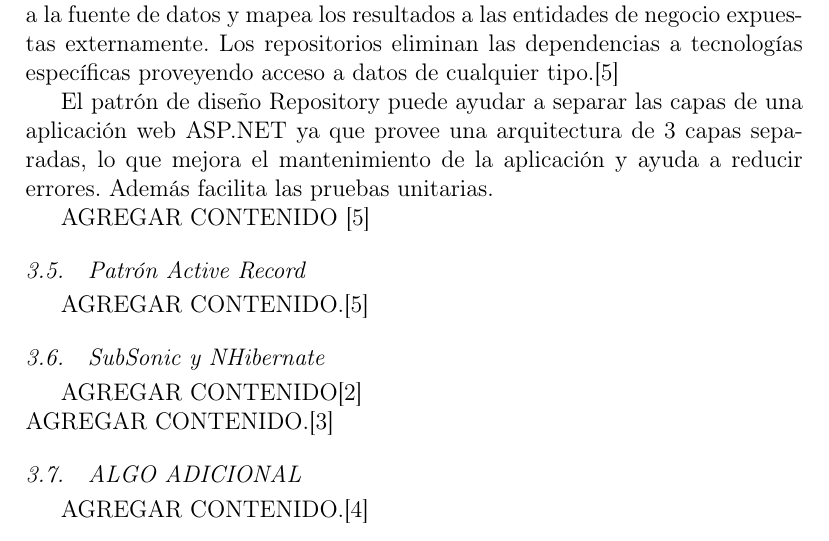
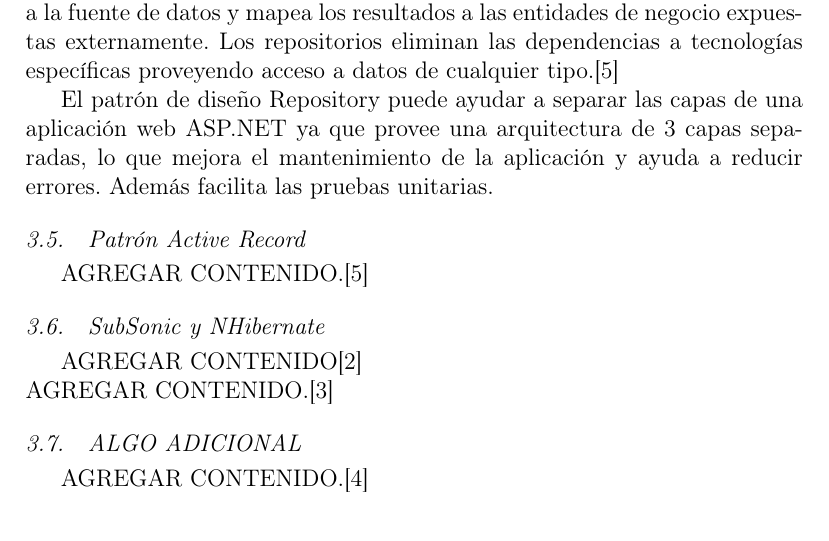
Before and after one commit to roblesf17/IU_BD_ORM_GRUPAL, a LaTeX paper (index.tex): part of page 5 of 6, cut so that both start at the same text. Compiled offline with pdfLaTeX.

Commit message:
Update index.tex

```diff
--- a/index.tex
+++ b/index.tex
@@ -149,9 +149,6 @@ Los repositorios son puentes entre los datos y las operaciones que se encuentran
 
 El patrón de diseño Repository puede ayudar a separar las capas de una aplicación web ASP.NET ya que provee una arquitectura de 3 capas separadas, lo que mejora el mantenimiento de la aplicación y ayuda a reducir errores. Además facilita las pruebas unitarias.
 
-
-AGREGAR CONTENIDO \cite{referenciaQuispe1}
-
 \subsection{Patrón Active Record}
 AGREGAR CONTENIDO.\cite{referenciaQuispe1}
 
```
